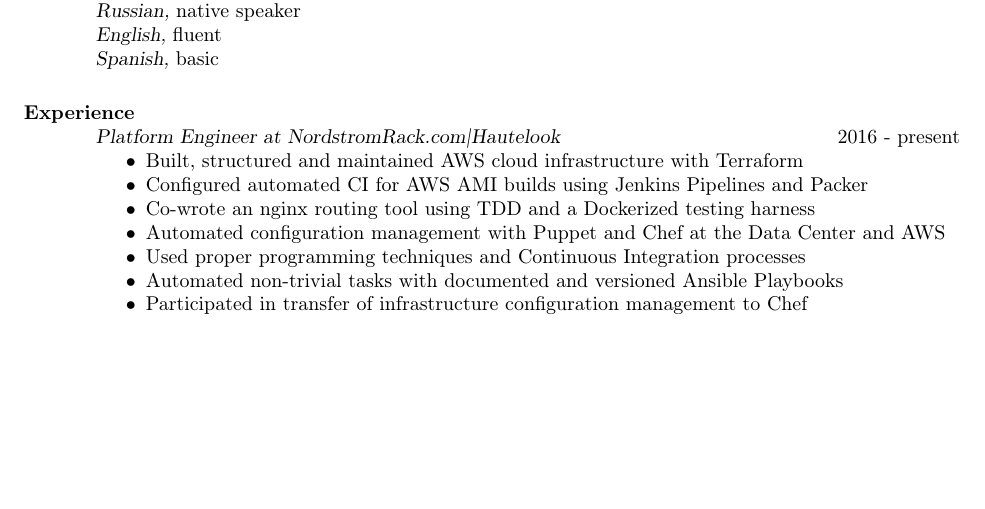
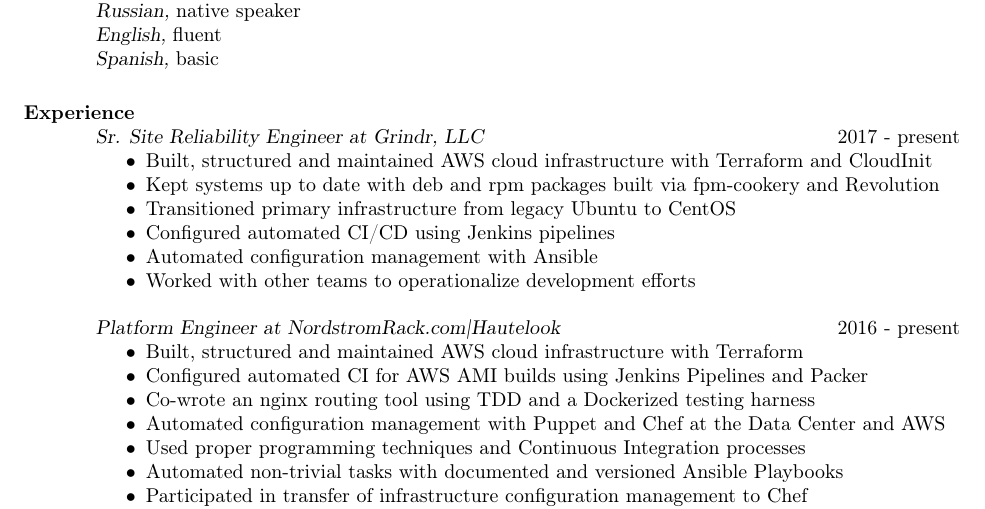
Before and after one commit to slavaaaaaaaaaa/smaslennikov.github.io, a LaTeX CV (tex/resume.tex): part of page 1 of 2, cut so that both start at the same text, the shorter picture padded with empty space. The pictures show the PDF file pdf/resume.pdf that the author committed with the source.

Commit message:
Update resume

```diff
--- a/tex/resume.tex
+++ b/tex/resume.tex
@@ -24,6 +24,16 @@
     {\sl Spanish,} basic
 
 \section{Experience}
+    {\sl Sr. Site Reliability Engineer at Grindr, LLC} \hfill 2017 - present
+    \begin{itemize} \itemsep -2pt % reduce space between items
+        \item Built, structured and maintained AWS cloud infrastructure with Terraform and CloudInit
+        \item Kept systems up to date with deb and rpm packages built via fpm-cookery and Revolution
+        \item Transitioned primary infrastructure from legacy Ubuntu to CentOS
+        \item Configured automated CI/CD using Jenkins pipelines
+        \item Automated configuration management with Ansible
+        \item Worked with other teams to operationalize development efforts
+    \end{itemize}
+
     {\sl Platform Engineer at NordstromRack.com|Hautelook} \hfill 2016 - present
     \begin{itemize} \itemsep -2pt % reduce space between items
         \item Built, structured and maintained AWS cloud infrastructure with Terraform
```
Also changed, not shown: pdf/resume.pdf.
